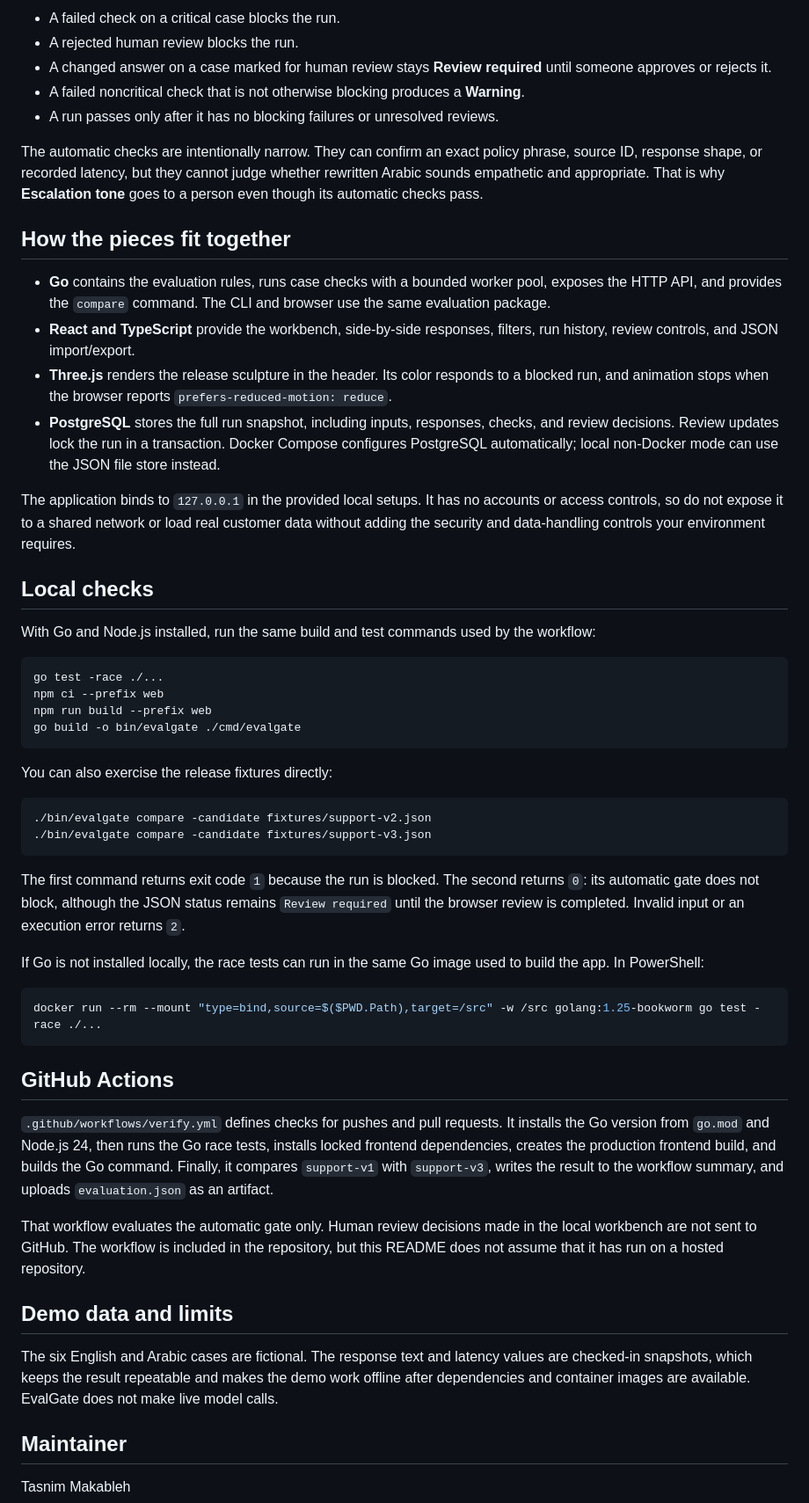
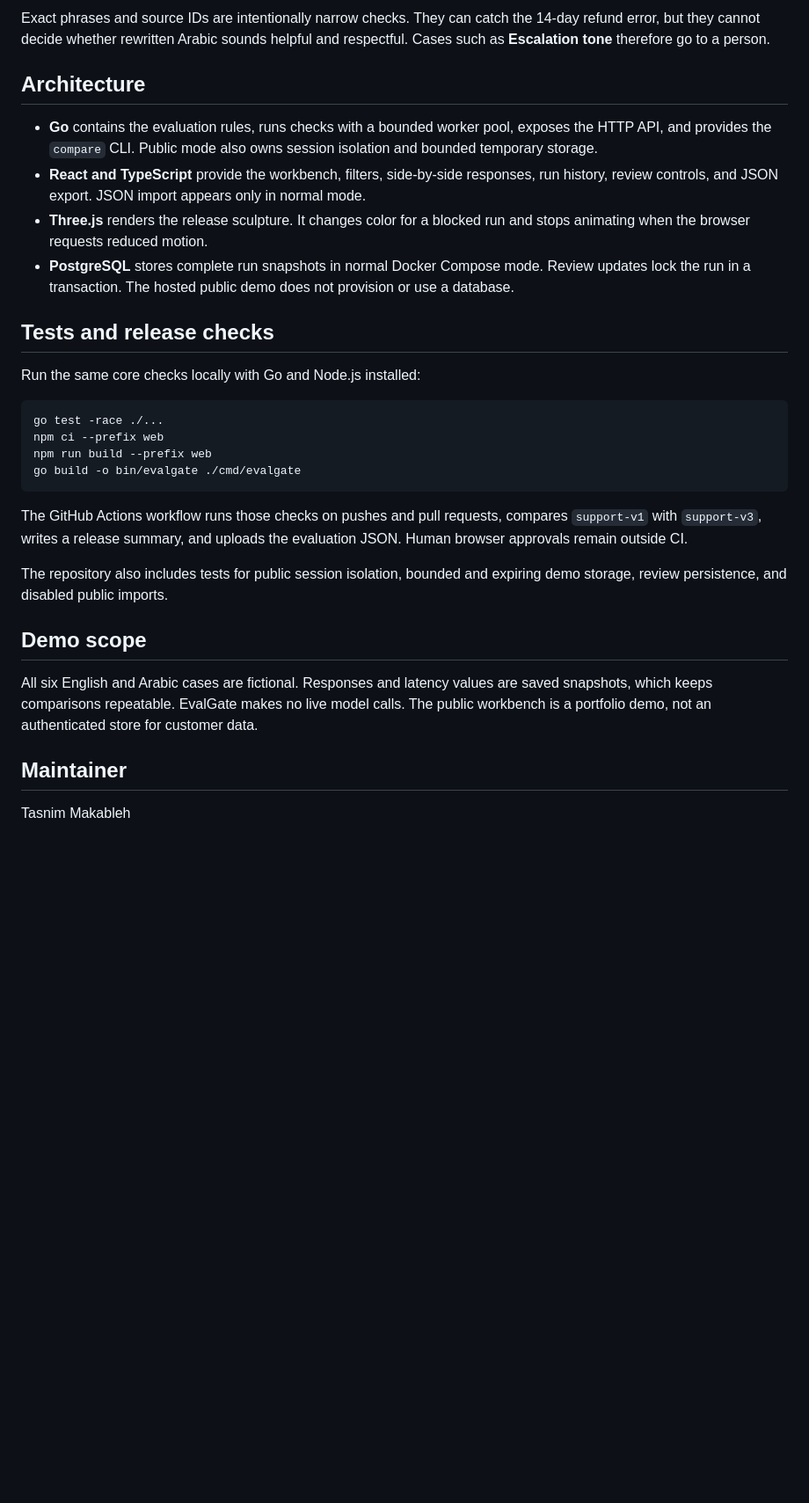
Before and after one commit to engTasneemmaq/evalgate, a Markdown page: README.md, the part around one of its changes. Shown at 88% size. GitHub-like rendering; blank space fills up the shorter version.

````diff
--- a/README.md
+++ b/README.md
@@ -52,24 +76,16 @@ A regression means a candidate check failed after the same check passed on the b
 
-- A failed check on a critical case blocks the run.
-- A rejected human review blocks the run.
-- A changed answer on a case marked for human review stays **Review required** until someone approves or rejects it.
-- A failed noncritical check that is not otherwise blocking produces a **Warning**.
-- A run passes only after it has no blocking failures or unresolved reviews.
+Exact phrases and source IDs are intentionally narrow checks. They can catch the 14-day refund error, but they cannot decide whether rewritten Arabic sounds helpful and respectful. Cases such as **Escalation tone** therefore go to a person.
 
-The automatic checks are intentionally narrow. They can confirm an exact policy phrase, source ID, response shape, or recorded latency, but they cannot judge whether rewritten Arabic sounds empathetic and appropriate. That is why **Escalation tone** goes to a person even though its automatic checks pass.
+## Architecture
 
-## How the pieces fit together
+- **Go** contains the evaluation rules, runs checks with a bounded worker pool, exposes the HTTP API, and provides the `compare` CLI. Public mode also owns session isolation and bounded temporary storage.
+- **React and TypeScript** provide the workbench, filters, side-by-side responses, run history, review controls, and JSON export. JSON import appears only in normal mode.
+- **Three.js** renders the release sculpture. It changes color for a blocked run and stops animating when the browser requests reduced motion.
+- **PostgreSQL** stores complete run snapshots in normal Docker Compose mode. Review updates lock the run in a transaction. The hosted public demo does not provision or use a database.
 
-- **Go** contains the evaluation rules, runs case checks with a bounded worker pool, exposes the HTTP API, and provides the `compare` command. The CLI and browser use the same evaluation package.
-- **React and TypeScript** provide the workbench, side-by-side responses, filters, run history, review controls, and JSON import/export.
-- **Three.js** renders the release sculpture in the header. Its color responds to a blocked run, and animation stops when the browser reports `prefers-reduced-motion: reduce`.
-- **PostgreSQL** stores the full run snapshot, including inputs, responses, checks, and review decisions. Review updates lock the run in a transaction. Docker Compose configures PostgreSQL automatically; local non-Docker mode can use the JSON file store instead.
+## Tests and release checks
 
-The application binds to `127.0.0.1` in the provided local setups. It has no accounts or access controls, so do not expose it to a shared network or load real customer data without adding the security and data-handling controls your environment requires.
-
-## Local checks
-
-With Go and Node.js installed, run the same build and test commands used by the workflow:
+Run the same core checks locally with Go and Node.js installed:
 
 ```powershell
 go test -race ./...
@@ -78,30 +94,13 @@ npm run build --prefix web
 go build -o bin/evalgate ./cmd/evalgate
 ```
 
-You can also exercise the release fixtures directly:
+The GitHub Actions workflow runs those checks on pushes and pull requests, compares `support-v1` with `support-v3`, writes a release summary, and uploads the evaluation JSON. Human browser approvals remain outside CI.
 
-```powershell
-./bin/evalgate compare -candidate fixtures/support-v2.json
-./bin/evalgate compare -candidate fixtures/support-v3.json
-```
+The repository also includes tests for public session isolation, bounded and expiring demo storage, review persistence, and disabled public imports.
 
-The first command returns exit code `1` because the run is blocked. The second returns `0`: its automatic gate does not block, although the JSON status remains `Review required` until the browser review is completed. Invalid input or an execution error returns `2`.
+## Demo scope
 
-If Go is not installed locally, the race tests can run in the same Go image used to build the app. In PowerShell:
-
-```powershell
-docker run --rm --mount "type=bind,source=$($PWD.Path),target=/src" -w /src golang:1.25-bookworm go test -race ./...
-```
-
-## GitHub Actions
-
-`.github/workflows/verify.yml` defines checks for pushes and pull requests. It installs the Go version from `go.mod` and Node.js 24, then runs the Go race tests, installs locked frontend dependencies, creates the production frontend build, and builds the Go command. Finally, it compares `support-v1` with `support-v3`, writes the result to the workflow summary, and uploads `evaluation.json` as an artifact.
-
-That workflow evaluates the automatic gate only. Human review decisions made in the local workbench are not sent to GitHub. The workflow is included in the repository, but this README does not assume that it has run on a hosted repository.
-
-## Demo data and limits
-
-The six English and Arabic cases are fictional. The response text and latency values are checked-in snapshots, which keeps the result repeatable and makes the demo work offline after dependencies and container images are available. EvalGate does not make live model calls.
+All six English and Arabic cases are fictional. Responses and latency values are saved snapshots, which keeps comparisons repeatable. EvalGate makes no live model calls. The public workbench is a portfolio demo, not an authenticated store for customer data.
 
 ## Maintainer
 
````
Also changed, not shown: other parts of README.md (+44 -20 lines), docs/evalgate-blocked.png, docs/evalgate-passed.png.
